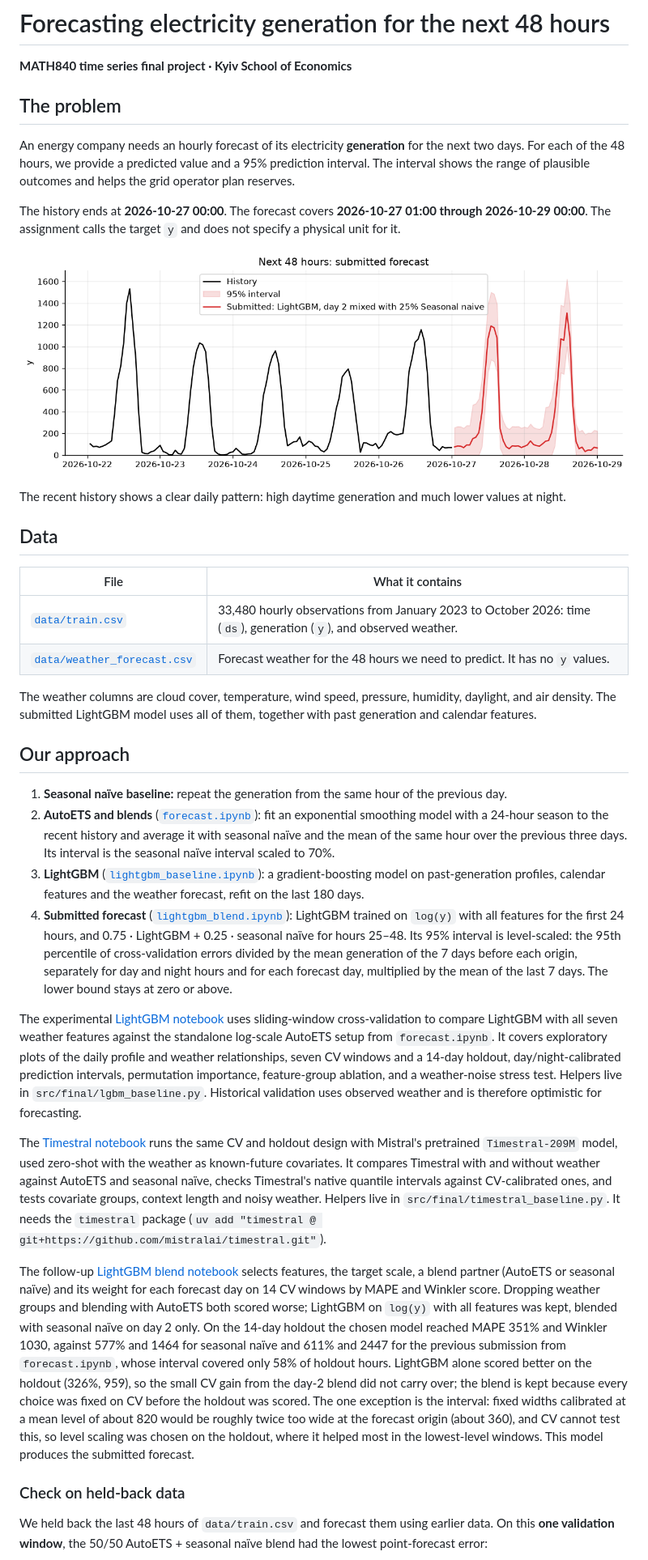
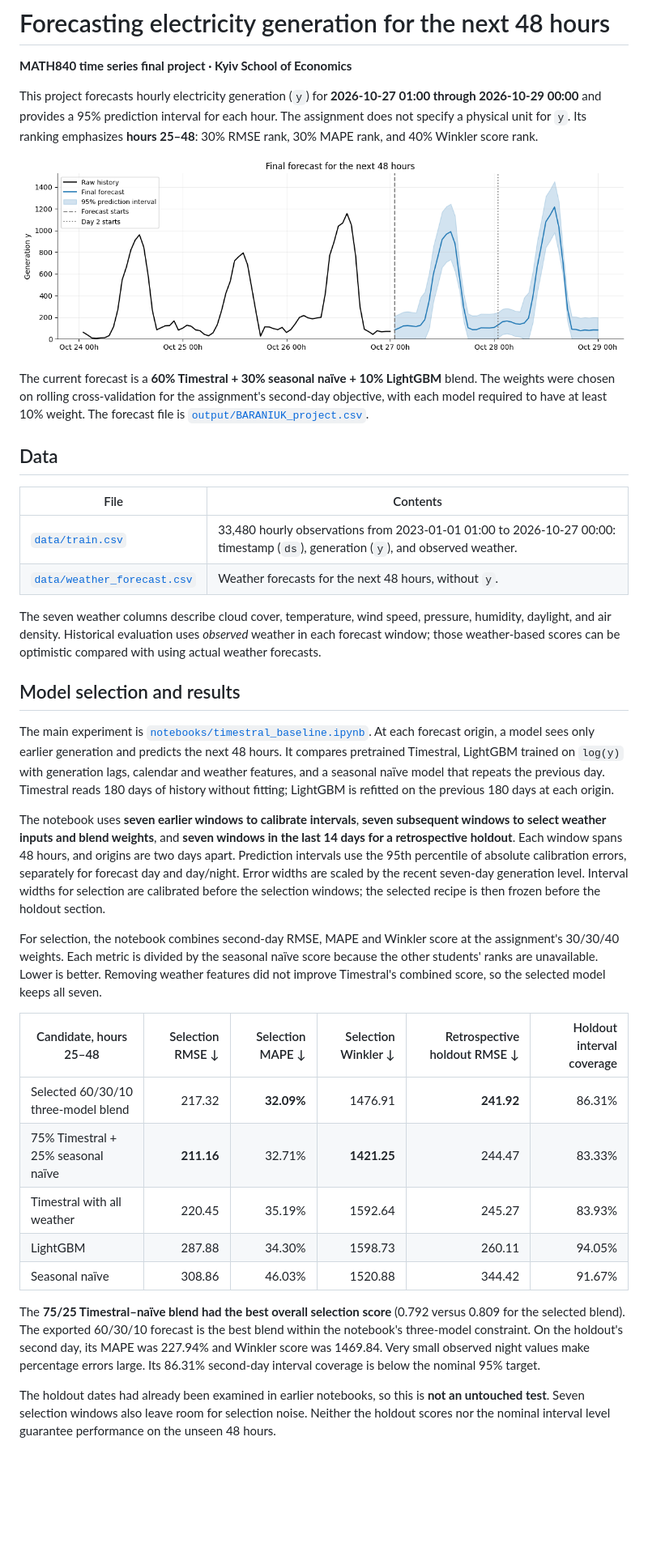
Before and after one commit to tbaraniuk/time-series_energy-consumption, a Markdown page: README.md, the part around one of its changes. Shown at 81% size. GitHub-like rendering; pictures changed too: assets/forecast-final.png (added); blank space fills up the shorter version.

Commit message:
feature/lightgbm-blend: Document and export selected Timestral blend

```diff
--- a/README.md
+++ b/README.md
@@ -2,39 +2,38 @@
 
 **MATH840 time series final project · Kyiv School of Economics**
 
-## The problem
+This project forecasts hourly electricity generation (`y`) for **2026-10-27 01:00 through 2026-10-29 00:00** and provides a 95% prediction interval for each hour. The assignment does not specify a physical unit for `y`. Its ranking emphasizes **hours 25–48**: 30% RMSE rank, 30% MAPE rank, and 40% Winkler score rank.
 
-An energy company needs an hourly forecast of its electricity **generation** for the next two days. For each of the 48 hours, we provide a predicted value and a 95% prediction interval. The interval shows the range of plausible outcomes and helps the grid operator plan reserves.
+![The selected three-model forecast for the next 48 hours, with its 95% prediction interval.](assets/forecast-final.png)
 
-The history ends at **2026-10-27 00:00**. The forecast covers **2026-10-27 01:00 through 2026-10-29 00:00**. The assignment calls the target `y` and does not specify a physical unit for it.
-
-![Observed generation over five days, followed by the saved 48-hour forecast and its 95% prediction interval.](assets/forecast-overview.png)
-
-The recent history shows a clear daily pattern: high daytime generation and much lower values at night.
+The current forecast is a **60% Timestral + 30% seasonal naïve + 10% LightGBM** blend. The weights were chosen on rolling cross-validation for the assignment's second-day objective, with each model required to have at least 10% weight. The forecast file is [`output/BARANIUK_project.csv`](output/BARANIUK_project.csv).
 
 ## Data
 
-| File | What it contains |
+| File | Contents |
 | --- | --- |
-| [`data/train.csv`](data/train.csv) | 33,480 hourly observations from January 2023 to October 2026: time (`ds`), generation (`y`), and observed weather. |
-| [`data/weather_forecast.csv`](data/weather_forecast.csv) | Forecast weather for the 48 hours we need to predict. It has no `y` values. |
+| [`data/train.csv`](data/train.csv) | 33,480 hourly observations from 2023-01-01 01:00 to 2026-10-27 00:00: timestamp (`ds`), generation (`y`), and observed weather. |
+| [`data/weather_forecast.csv`](data/weather_forecast.csv) | Weather forecasts for the next 48 hours, without `y`. |
 
-The weather columns are cloud cover, temperature, wind speed, pressure, humidity, daylight, and air density. The submitted LightGBM model uses all of them, together with past generation and calendar features.
+The seven weather columns describe cloud cover, temperature, wind speed, pressure, humidity, daylight, and air density. Historical evaluation uses *observed* weather in each forecast window; those weather-based scores can be optimistic compared with using actual weather forecasts.
 
-## Our approach
+## Model selection and results
 
-1. **Seasonal naïve baseline:** repeat the generation from the same hour of the previous day.
-2. **AutoETS and blends** ([`forecast.ipynb`](notebooks/forecast.ipynb)): fit an exponential smoothing model with a 24-hour season to the recent history and average it with seasonal naïve and the mean of the same hour over the previous three days. Its interval is the seasonal naïve interval scaled to 70%.
-3. **LightGBM** ([`lightgbm_baseline.ipynb`](notebooks/lightgbm_baseline.ipynb)): a gradient-boosting model on past-generation profiles, calendar features and the weather forecast, refit on the last 180 days.
-4. **Submitted forecast** ([`lightgbm_blend.ipynb`](notebooks/lightgbm_blend.ipynb)): LightGBM trained on `log(y)` with all features for the first 24 hours, and 0.75 · LightGBM + 0.25 · seasonal naïve for hours 25–48. Its 95% interval is level-scaled: the 95th percentile of cross-validation errors divided by the mean generation of the 7 days before each origin, separately for day and night hours and for each forecast day, multiplied by the mean of the last 7 days. The lower bound stays at zero or above.
+The main experiment is [`notebooks/timestral_baseline.ipynb`](notebooks/timestral_baseline.ipynb). At each forecast origin, a model sees only earlier generation and predicts the next 48 hours. It compares pretrained Timestral, LightGBM trained on `log(y)` with generation lags, calendar and weather features, and a seasonal naïve model that repeats the previous day. Timestral reads 180 days of history without fitting; LightGBM is refitted on the previous 180 days at each origin.
 
-The experimental [LightGBM notebook](notebooks/lightgbm_baseline.ipynb) uses sliding-window cross-validation to compare LightGBM with all seven weather features against the standalone log-scale AutoETS setup from `forecast.ipynb`. It covers exploratory plots of the daily profile and weather relationships, seven CV windows and a 14-day holdout, day/night-calibrated prediction intervals, permutation importance, feature-group ablation, and a weather-noise stress test. Helpers live in `src/final/lgbm_baseline.py`. Historical validation uses observed weather and is therefore optimistic for forecasting.
+The notebook uses **seven earlier windows to calibrate intervals**, **seven subsequent windows to select weather inputs and blend weights**, and **seven windows in the last 14 days for a retrospective holdout**. Each window spans 48 hours, and origins are two days apart. Prediction intervals use the 95th percentile of absolute calibration errors, separately for forecast day and day/night. Error widths are scaled by the recent seven-day generation level. Interval widths for selection are calibrated before the selection windows; the selected recipe is then frozen before the holdout section.
 
-The [Timestral notebook](notebooks/timestral_baseline.ipynb) runs the same CV and holdout design with Mistral's pretrained `Timestral-209M` model, used zero-shot with the weather as known-future covariates. It compares Timestral with and without weather against AutoETS and seasonal naïve, checks Timestral's native quantile intervals against CV-calibrated ones, and tests covariate groups, context length and noisy weather. Helpers live in `src/final/timestral_baseline.py`. It needs the `timestral` package (`uv add "timestral @ git+https://github.com/mistralai/timestral.git"`).
+For selection, the notebook combines second-day RMSE, MAPE and Winkler score at the assignment's 30/30/40 weights. Each metric is divided by the seasonal naïve score because the other students' ranks are unavailable. Lower is better. Removing weather features did not improve Timestral's combined score, so the selected model keeps all seven.
 
-The follow-up [LightGBM blend notebook](notebooks/lightgbm_blend.ipynb) selects features, the target scale, a blend partner (AutoETS or seasonal naïve) and its weight for each forecast day on 14 CV windows by MAPE and Winkler score. Dropping weather groups and blending with AutoETS both scored worse; LightGBM on `log(y)` with all features was kept, blended with seasonal naïve on day 2 only. On the 14-day holdout the chosen model reached MAPE 351% and Winkler 1030, against 577% and 1464 for seasonal naïve and 611% and 2447 for the previous submission from `forecast.ipynb`, whose interval covered only 58% of holdout hours. LightGBM alone scored better on the holdout (326%, 959), so the small CV gain from the day-2 blend did not carry over; the blend is kept because every choice was fixed on CV before the holdout was scored. The one exception is the interval: fixed widths calibrated at a mean level of about 820 would be roughly twice too wide at the forecast origin (about 360), and CV cannot test this, so level scaling was chosen on the holdout, where it helped most in the lowest-level windows. This model produces the submitted forecast.
+| Candidate, hours 25–48 | Selection RMSE ↓ | Selection MAPE ↓ | Selection Winkler ↓ | Retrospective holdout RMSE ↓ | Holdout interval coverage |
+| --- | ---: | ---: | ---: | ---: | ---: |
+| Selected 60/30/10 three-model blend | 217.32 | **32.09%** | 1476.91 | **241.92** | 86.31% |
+| 75% Timestral + 25% seasonal naïve | **211.16** | 32.71% | **1421.25** | 244.47 | 83.33% |
+| Timestral with all weather | 220.45 | 35.19% | 1592.64 | 245.27 | 83.93% |
+| LightGBM | 287.88 | 34.30% | 1598.73 | 260.11 | 94.05% |
+| Seasonal naïve | 308.86 | 46.03% | 1520.88 | 344.42 | 91.67% |
 
-### Check on held-back data
+The **75/25 Timestral–naïve blend had the best overall selection score** (0.792 versus 0.809 for the selected blend). The exported 60/30/10 forecast is the best blend within the notebook's three-model constraint. On the holdout's second day, its MAPE was 227.94% and Winkler score was 1469.84. Very small observed night values make percentage errors large. Its 86.31% second-day interval coverage is below the nominal 95% target.
 
-We held back the last 48 hours of `data/train.csv` and forecast them using earlier data. On this **one validation window**, the 50/50 AutoETS + seasonal naïve blend had the lowest point-forecast error:
+The holdout dates had already been examined in earlier notebooks, so this is **not an untouched test**. Seven selection windows also leave room for selection noise. Neither the holdout scores nor the nominal interval level guarantee performance on the unseen 48 hours.
 
```
Also changed, not shown: other parts of README.md (+10 -14 lines), assets/forecast-candidate.png (added), assets/rolling-comparison.png (added), 4 other files.
